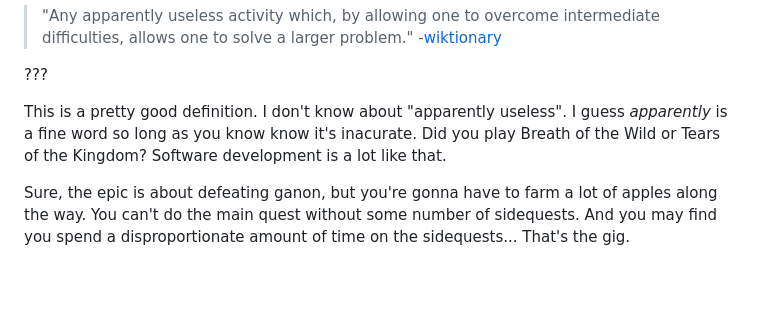
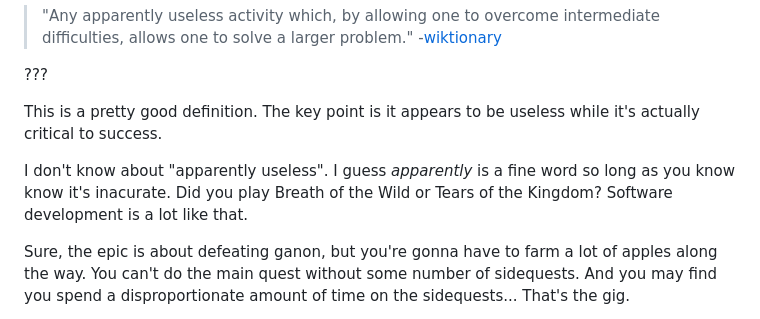
Before and after one commit to RyanParsley/well-groomed-yak, a Markdown page: slides.md, the part around the change. Rendered like a GitHub page; blank space fills up the shorter version.

Commit message:
minor content update

```diff
--- a/slides.md
+++ b/slides.md
@@ -29,7 +29,9 @@ class: middle, center
 
 ???
 
-This is a pretty good definition. I don't know about "apparently useless". I guess _apparently_ is a fine word so long as you know know it's inacurate. Did you play Breath of the Wild or Tears of the Kingdom? Software development is a lot like that.
+This is a pretty good definition. The key point is it appears to be useless while it's actually critical to success.
+
+I don't know about "apparently useless". I guess _apparently_ is a fine word so long as you know know it's inacurate. Did you play Breath of the Wild or Tears of the Kingdom? Software development is a lot like that.
 
 Sure, the epic is about defeating ganon, but you're gonna have to farm a lot of apples along the way. You can't do the main quest without some number of sidequests. And you may find you spend a disproportionate amount of time on the sidequests... That's the gig.
 
```
